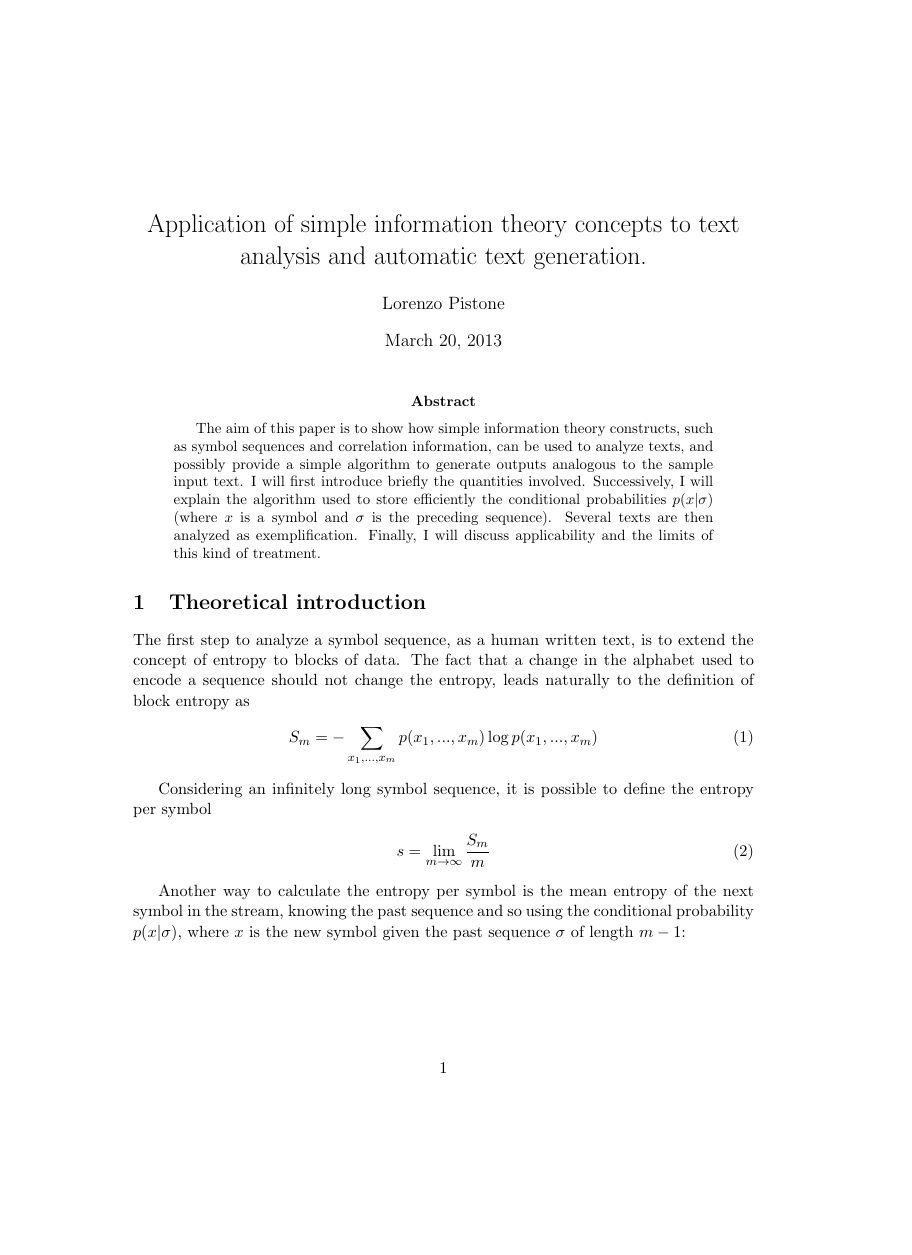
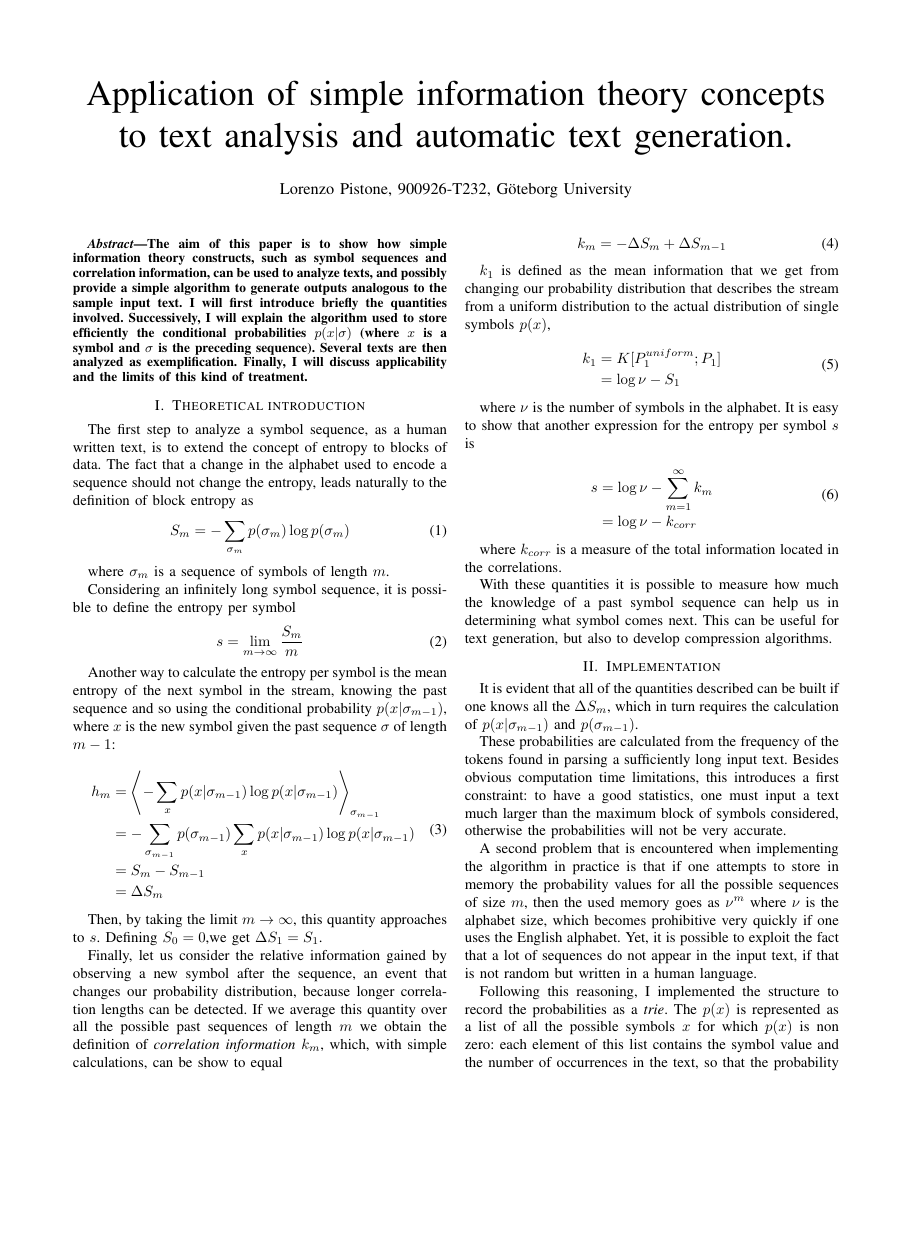
Before and after one commit to pisto/text, a LaTeX paper (report.tex): page 1 of 4 before the commit and page 1 of 2 after it, the shorter picture padded with empty space. Compiled offline with pdfLaTeX.

Commit message:
peer review format

```diff
--- a/report.tex
+++ b/report.tex
@@ -23,29 +5,31 @@
+\usepackage{graphicx}
+\usepackage{textcomp}
 \usepackage{breqn}
 
-
-%%% END Article customizations
-
-%%% The "real" document content comes below...
-
 \title{Application of simple information theory concepts to text analysis and automatic text generation.}
-\author{Lorenzo Pistone}
+\author{Lorenzo Pistone, 900926-T232, Göteborg University}
 %\date{} % Activate to display a given date or no date (if empty),
          % otherwise the current date is printed
 
 \begin{document}
+
 \maketitle
 
 \begin{abstract}
 The aim of this paper is to show how simple information theory constructs, such as symbol sequences and correlation information, can be used to analyze texts, and possibly provide a simple algorithm to generate outputs analogous to the sample input text. I will first introduce briefly the quantities involved. Successively, I will explain the algorithm used to store efficiently the conditional probabilities $p(x | \sigma)$ (where $x$ is a symbol and $\sigma$ is the preceding sequence). Several texts are then analyzed as exemplification. Finally, I will discuss applicability and the limits of this kind of treatment.
 \end{abstract}
 
+\IEEEpeerreviewmaketitle
+
 \section{Theoretical introduction}
 
 The first step to analyze a symbol sequence, as a human written text, is to extend the concept of entropy to blocks of data. The fact that a change in the alphabet used to encode a sequence should not change the entropy, leads naturally to the definition of block entropy as
 
 \begin{dmath}
-S_m = -\sum_{x_1,...,x_m}p(x_1,...,x_m)\log p(x_1,...,x_m)
+S_m = -\sum_{\sigma_m}p(\sigma_m)\log p(\sigma_m)
 \end{dmath}
+
+where $\sigma_m$ is a sequence of symbols of length $m$.
 
 Considering an infinitely long symbol sequence, it is possible to define the entropy per symbol
 
@@ -53,10 +37,10 @@ Considering an infinitely long symbol sequence, it is possible to define the ent
 s = \lim_{m\rightarrow\infty}\frac{S_m}{m}
 \end{dmath}
 
-Another way to calculate the entropy per symbol is the mean entropy of the next symbol in the stream, knowing the past sequence and so using the conditional probability $p(x|\sigma)$, where $x$ is the new symbol given the past sequence $\sigma$ of length $m-1$:
+Another way to calculate the entropy per symbol is the mean entropy of the next symbol in the stream, knowing the past sequence and so using the conditional probability $p(x|\sigma_{m-1})$, where $x$ is the new symbol given the past sequence $\sigma$ of length $m-1$:
 
 \begin{dmath}
-h_m = \left\langle -\sum_{x_m}p(x_m|x_1, ..., x_{m-1})\log p(x_m|x_1, ..., x_{m-1})\right\rangle_{x_1, ..., x_{m-1}} = -\sum_{x_1,...,x_{m-1}}p(x_1, ..., x_{m-1})\sum_{x_m}p(x_m|x_1, ..., x_{m-1})\log p(x_m|x_1, ..., x_{m-1}) = S_m - S_{m-1} = \Delta S_m
+h_m = \left\langle -\sum_{x}p(x|\sigma_{m-1})\log p(x|\sigma_{m-1})\right\rangle_{\sigma_{m-1}} = -\sum_{\sigma_{m-1}}p(\sigma_{m-1})\sum_{x}p(x|\sigma_{m-1})\log p(x|\sigma_{m-1}) = S_m - S_{m-1} = \Delta S_m
 \end{dmath}
 
 Then, by taking the limit $m\rightarrow\infty$, this quantity approaches to $s$. Defining $S_0 = 0$,we get $\Delta S_1 = S_1$.
```
Also changed, not shown: report.tex (24 more changed lines).
